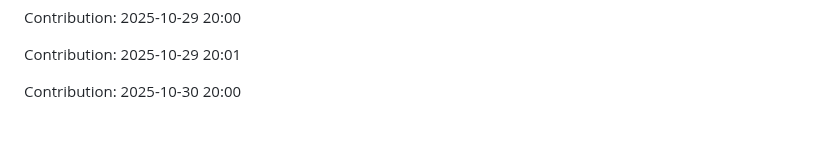
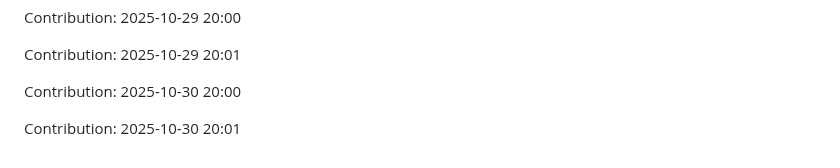
Before and after one commit to iKnowLab-Projects/IITP_AGI_STT, a Markdown page: README.md, the part around the change. Drawn GitHub-style; blank space fills up the shorter version.

Commit message:
"Contribution: 2025-10-30 20:01"

```diff
--- a/README.md
+++ b/README.md
@@ -403,3 +403,5 @@ Contribution: 2025-10-29 20:00
 Contribution: 2025-10-29 20:01
 
 Contribution: 2025-10-30 20:00
+
+Contribution: 2025-10-30 20:01
```
